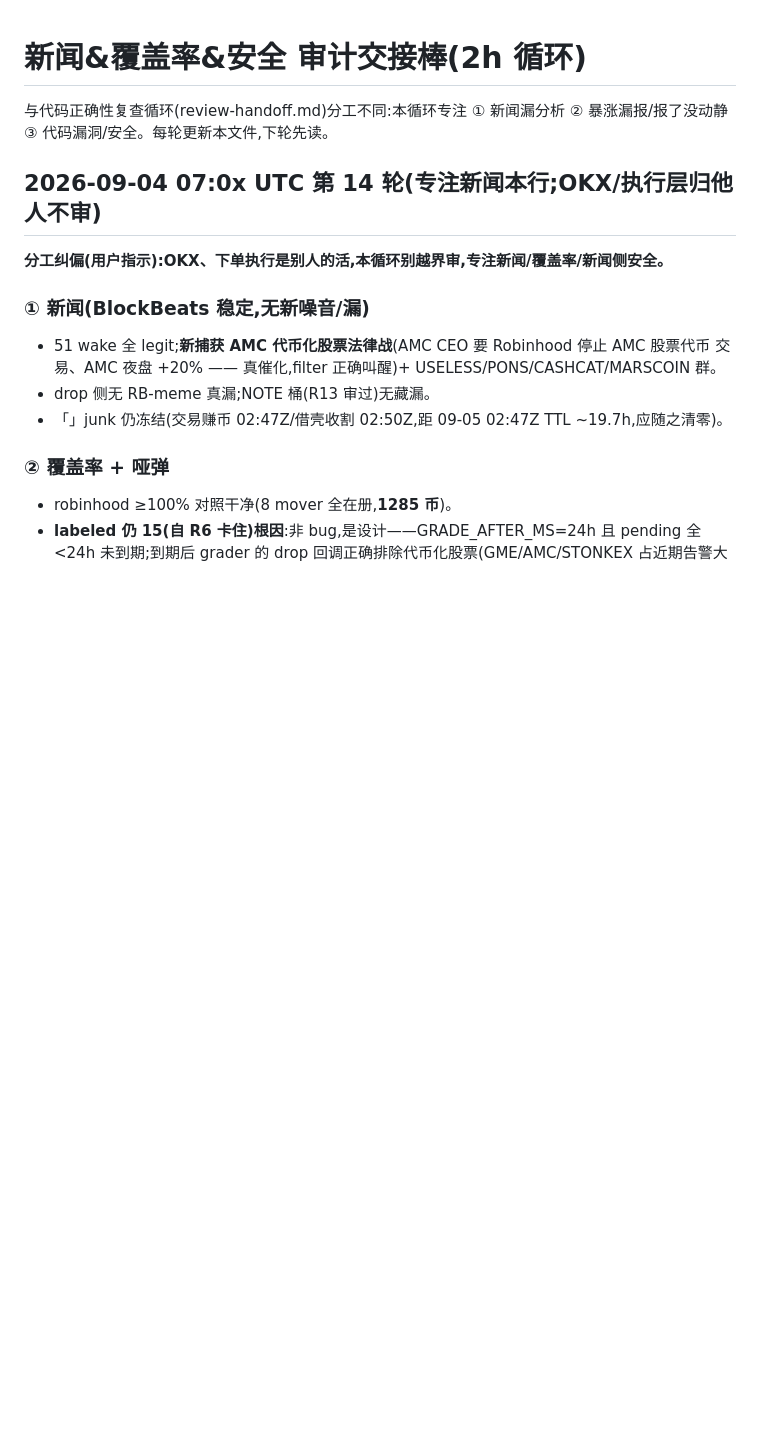
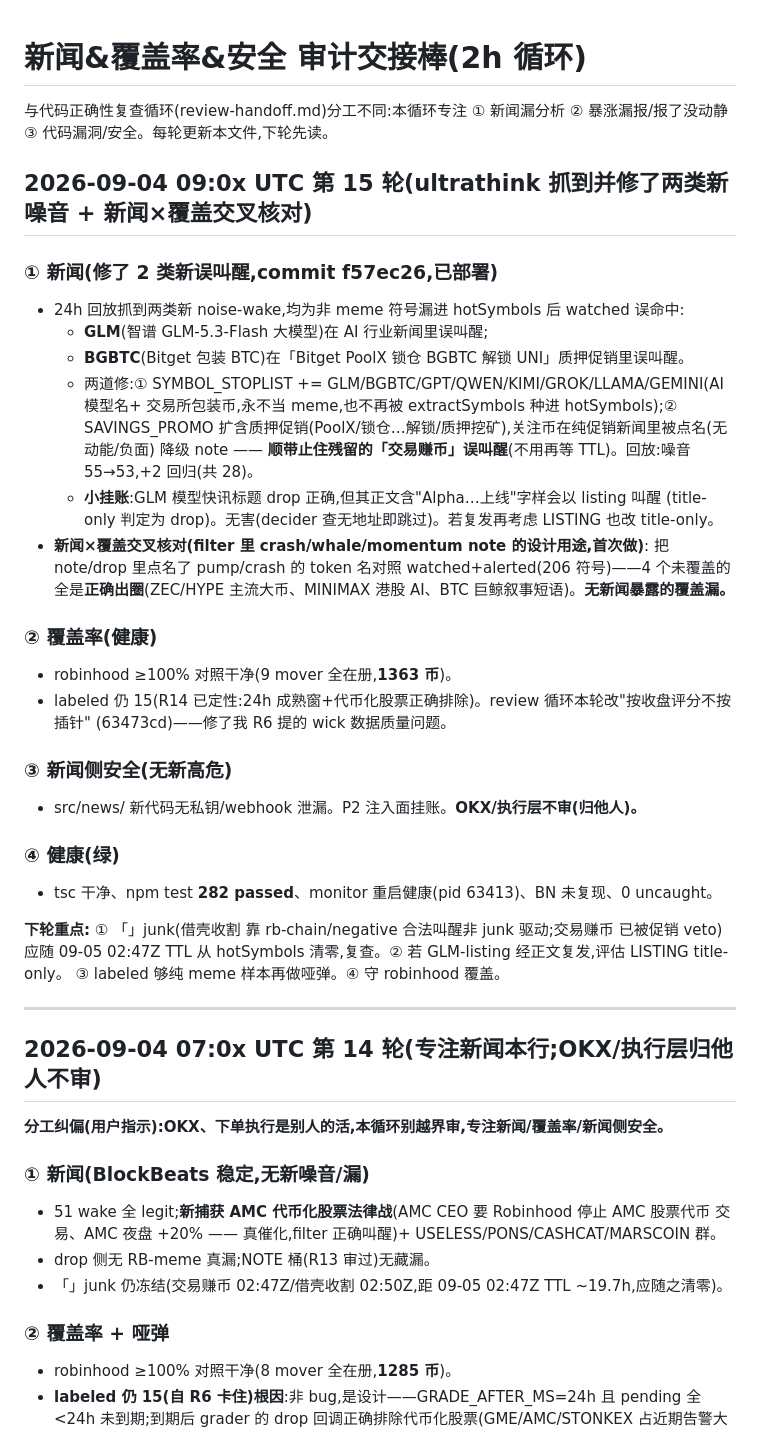
Before and after one commit to yidongw/foxhole-bot, a Markdown page: journal/news-coverage-handoff.md, the part around the change. Drawn GitHub-style; blank space fills up the shorter version.

Commit message:
audit R15 (ultrathink): fixed GLM/BGBTC/交易赚币 noise-wakes (AI-model + staking-promo); news×coverage cross-check clean.
Co-Authored-By: Claude Opus 4.8 <noreply@anthropic.com>

```diff
--- a/journal/news-coverage-handoff.md
+++ b/journal/news-coverage-handoff.md
@@ -2,6 +2,39 @@
 
 与代码正确性复查循环(review-handoff.md)分工不同:本循环专注
 ① 新闻漏分析 ② 暴涨漏报/报了没动静 ③ 代码漏洞/安全。每轮更新本文件,下轮先读。
+
+## 2026-09-04 09:0x UTC 第 15 轮(ultrathink 抓到并修了两类新噪音 + 新闻×覆盖交叉核对)
+
+### ① 新闻(**修了 2 类新误叫醒**,commit f57ec26,已部署)
+- 24h 回放抓到两类新 noise-wake,均为非 meme 符号漏进 hotSymbols 后 watched 误命中:
+  - **GLM**(智谱 GLM-5.3-Flash 大模型)在 AI 行业新闻里误叫醒;
+  - **BGBTC**(Bitget 包装 BTC)在「Bitget PoolX 锁仓 BGBTC 解锁 UNI」质押促销里误叫醒。
+  - 两道修:① SYMBOL_STOPLIST += GLM/BGBTC/GPT/QWEN/KIMI/GROK/LLAMA/GEMINI(AI 模型名+
+    交易所包装币,永不当 meme,也不再被 extractSymbols 种进 hotSymbols);② SAVINGS_PROMO
+    扩含质押促销(PoolX/锁仓…解锁/质押挖矿),关注币在纯促销新闻里被点名(无动能/负面)
+    降级 note —— **顺带止住残留的「交易赚币」误叫醒**(不用再等 TTL)。回放:噪音 55→53,+2 回归(共 28)。
+  - **小挂账**:GLM 模型快讯标题 drop 正确,但其正文含"Alpha…上线"字样会以 listing 叫醒
+    (title-only 判定为 drop)。无害(decider 查无地址即跳过)。若复发再考虑 LISTING 也改 title-only。
+- **新闻×覆盖交叉核对(filter 里 crash/whale/momentum note 的设计用途,首次做)**:
+  把 note/drop 里点名了 pump/crash 的 token 名对照 watched+alerted(206 符号)——4 个未覆盖的
+  全是**正确出圈**(ZEC/HYPE 主流大币、MINIMAX 港股 AI、BTC 巨鲸叙事短语)。**无新闻暴露的覆盖漏。**
+
+### ② 覆盖率(健康)
+- robinhood ≥100% 对照干净(9 mover 全在册,**1363 币**)。
+- labeled 仍 15(R14 已定性:24h 成熟窗+代币化股票正确排除)。review 循环本轮改"按收盘评分不按插针"
+  (63473cd)——修了我 R6 提的 wick 数据质量问题。
+
+### ③ 新闻侧安全(无新高危)
+- src/news/ 新代码无私钥/webhook 泄漏。P2 注入面挂账。**OKX/执行层不审(归他人)。**
+
+### ④ 健康(绿)
+- tsc 干净、npm test **282 passed**、monitor 重启健康(pid 63413)、BN 未复现、0 uncaught。
+
+**下轮重点:** ① 「」junk(借壳收割 靠 rb-chain/negative 合法叫醒非 junk 驱动;交易赚币 已被促销 veto)
+应随 09-05 02:47Z TTL 从 hotSymbols 清零,复查。② 若 GLM-listing 经正文复发,评估 LISTING title-only。
+③ labeled 够纯 meme 样本再做哑弹。④ 守 robinhood 覆盖。
+
+---
 
 ## 2026-09-04 07:0x UTC 第 14 轮(专注新闻本行;OKX/执行层归他人不审)
 
```
